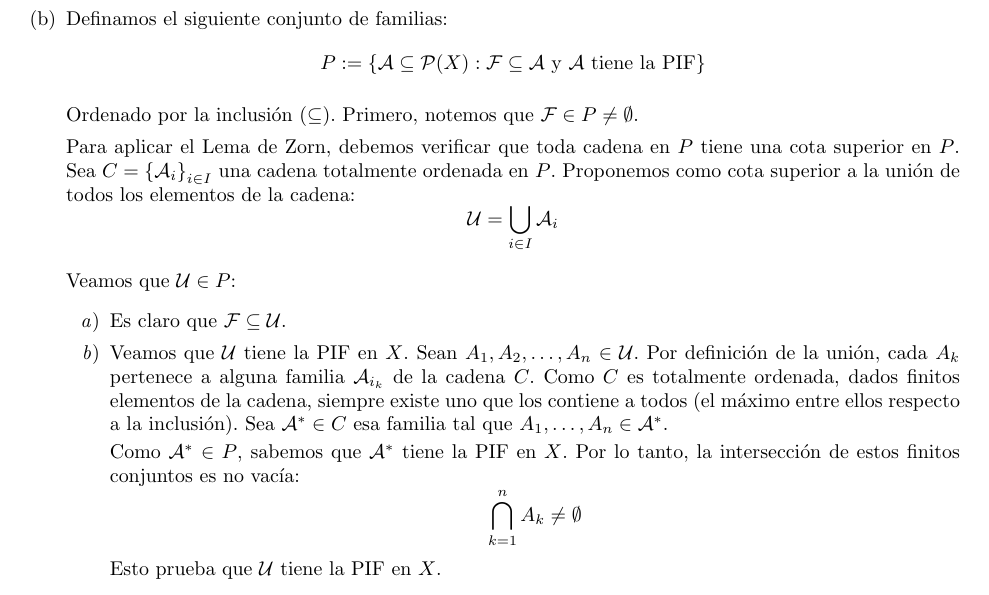
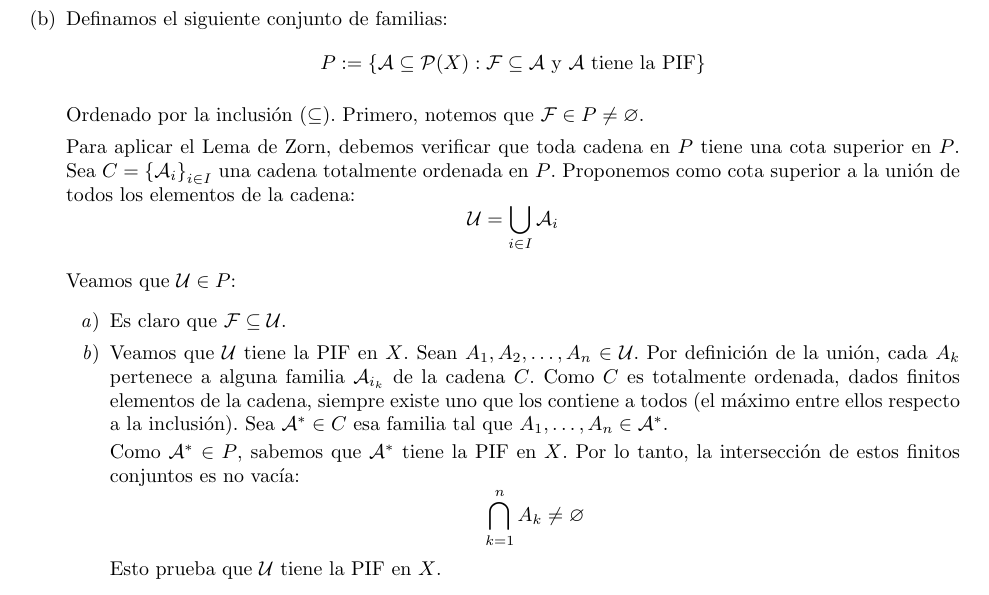
Before and after one commit to JordiBustos/facultad, a LaTeX document (cuarto/topo/segunda parte/p6/p6.tex): part of page 2 of 8, cut so that both start at the same text. Compiled offline with pdfLaTeX.

Commit message:
varnothing

```diff
--- a/cuarto/topo/segunda parte/p6/p6.tex
+++ b/cuarto/topo/segunda parte/p6/p6.tex
@@ -116,7 +116,7 @@
         \item Definamos el siguiente conjunto de familias:
               \[ P := \{ \mathcal{A} \subseteq \mathcal{P}(X) : \mathcal{F} \subseteq \mathcal{A} \text{ y } \mathcal{A} \text{ tiene la PIF} \} \]
 
-              Ordenado por la inclusión (\( \subseteq \)). Primero, notemos que \( \mathcal{F} \in P \neq \emptyset \).
+              Ordenado por la inclusión (\( \subseteq \)). Primero, notemos que \( \mathcal{F} \in P \neq \varnothing \).
 
               Para aplicar el Lema de Zorn, debemos verificar que toda cadena en \( P \) tiene una cota superior en \( P \).
               Sea \( C = {\{ \mathcal{A}_i \}}_{i \in I} \) una cadena totalmente ordenada en \( P \). Proponemos como cota superior a la unión de todos los elementos de la cadena:
@@ -131,7 +131,7 @@
                         Sea \( \mathcal{A}^* \in C \) esa familia tal que \( A_1, \ldots, A_n \in \mathcal{A}^* \).
 
                         Como \( \mathcal{A}^* \in P \), sabemos que \( \mathcal{A}^* \) tiene la PIF en \( X \). Por lo tanto, la intersección de estos finitos conjuntos es no vacía:
-                        \[ \bigcap_{k=1}^n A_k \neq \emptyset \]
+                        \[ \bigcap_{k=1}^n A_k \neq \varnothing \]
                         Esto prueba que \( \mathcal{U} \) tiene la PIF en \( X \).
               \end{enumerate}
 
```
Also changed, not shown: cuarto/topo/segunda parte/p6/p6.pdf.
